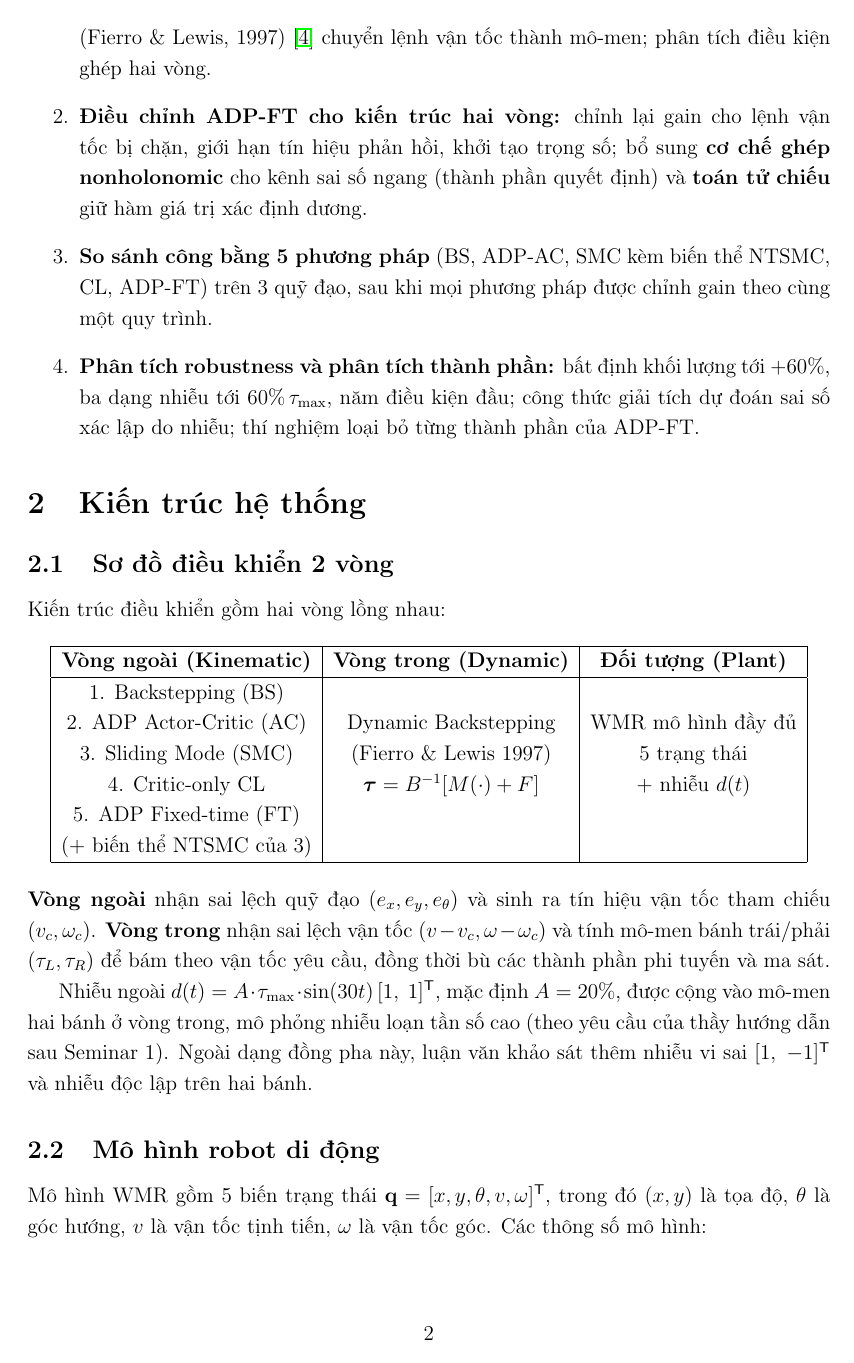
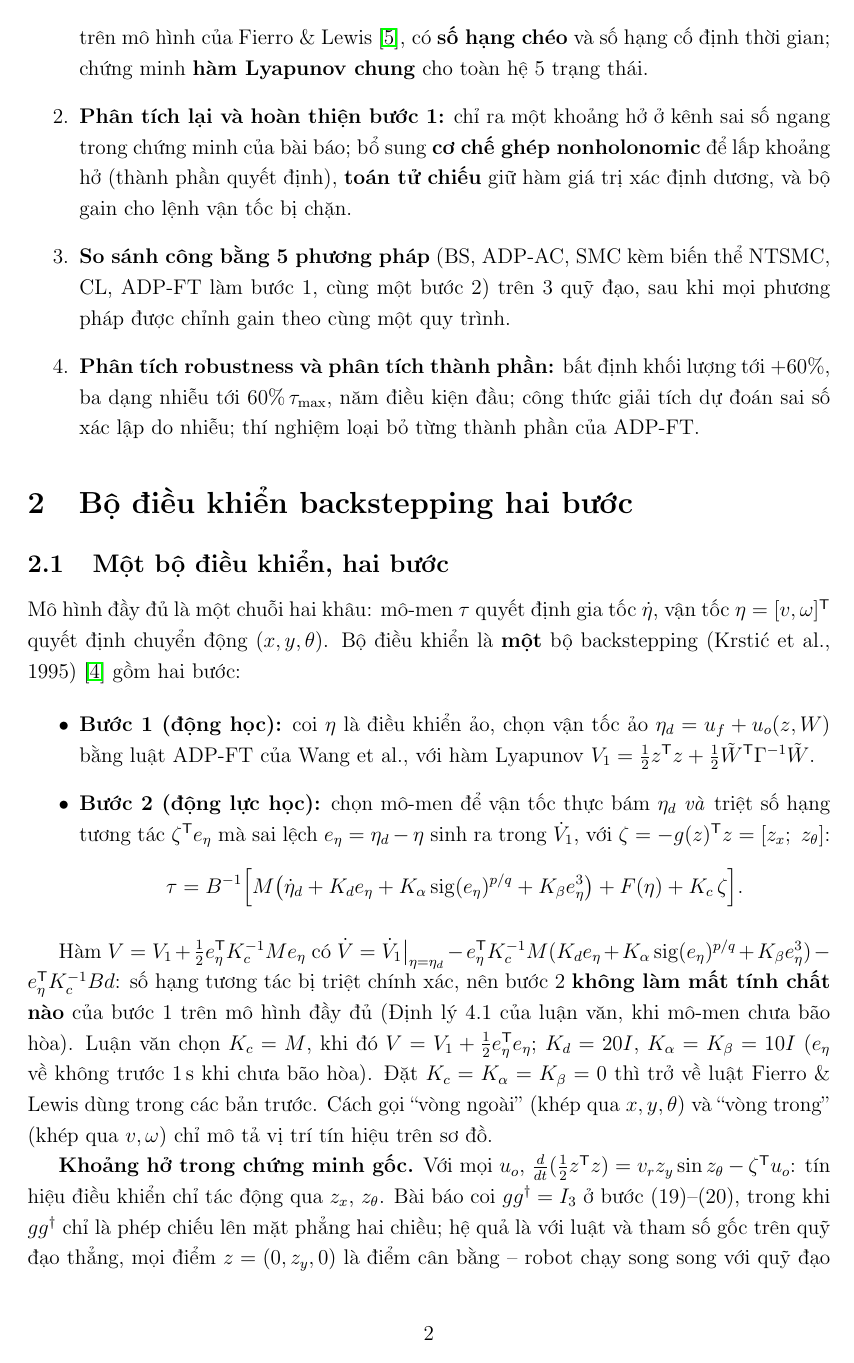
Before and after one commit to trungnguyen278/ADP_Control_for_Wheeled_Mobile_Robot, a LaTeX document (docs/reports/summary/summary_report.tex): page 2 of 11. Compiled offline with pdfLaTeX.

Commit message:
docs(summary): muc 1-2 theo bo dieu khien backstepping hai buoc
Thay bang "vong ngoai / vong trong" liet ke 5 phuong phap bang phan giai thich
mot bo backstepping hai buoc, ham Lyapunov chung va khoang ho trong chung minh
goc; dong gop 1-2 viet lai. Phan ket qua cap nhat sau khi chay lai.

Co-Authored-By: Claude Opus 5.5 <noreply@anthropic.com>
Claude-Session: https://claude.ai/code/session_01Cna2q3mvBauVUTHehUdaD6

```diff
--- a/docs/reports/summary/summary_report.tex
+++ b/docs/reports/summary/summary_report.tex
@@ -61,42 +61,38 @@ Hoàn thiện phương pháp ADP-FT của Wang et al. cho robot di động hai b
 \subsection{Bốn đóng góp chính}
 
 \begin{enumerate}
-    \item \textbf{Kiến trúc hai vòng:} vòng ngoài ADP-FT (giữ nguyên luật cập nhật và cấu trúc luật điều khiển (16)--(18) của Wang et al.), vòng trong Dynamic Backstepping (Fierro \& Lewis, 1997)~\cite{Fierro1997} chuyển lệnh vận tốc thành mô-men; phân tích điều kiện ghép hai vòng.
+    \item \textbf{Bộ điều khiển backstepping hai bước:} bước 1 là ADP-FT (giữ nguyên luật cập nhật và cấu trúc luật điều khiển (16)--(18) của Wang et al.); bước 2 là luật mô-men trên mô hình của Fierro \& Lewis~\cite{Fierro1997}, có \textbf{số hạng chéo} và số hạng cố định thời gian; chứng minh \textbf{hàm Lyapunov chung} cho toàn hệ 5 trạng thái.
 
-    \item \textbf{Điều chỉnh ADP-FT cho kiến trúc hai vòng:} chỉnh lại gain cho lệnh vận tốc bị chặn, giới hạn tín hiệu phản hồi, khởi tạo trọng số; bổ sung \textbf{cơ chế ghép nonholonomic} cho kênh sai số ngang (thành phần quyết định) và \textbf{toán tử chiếu} giữ hàm giá trị xác định dương.
+    \item \textbf{Phân tích lại và hoàn thiện bước 1:} chỉ ra một khoảng hở ở kênh sai số ngang trong chứng minh của bài báo; bổ sung \textbf{cơ chế ghép nonholonomic} để lấp khoảng hở (thành phần quyết định), \textbf{toán tử chiếu} giữ hàm giá trị xác định dương, và bộ gain cho lệnh vận tốc bị chặn.
 
-    \item \textbf{So sánh công bằng 5 phương pháp} (BS, ADP-AC, SMC kèm biến thể NTSMC, CL, ADP-FT) trên 3 quỹ đạo, sau khi mọi phương pháp được chỉnh gain theo cùng một quy trình.
+    \item \textbf{So sánh công bằng 5 phương pháp} (BS, ADP-AC, SMC kèm biến thể NTSMC, CL, ADP-FT làm bước 1, cùng một bước 2) trên 3 quỹ đạo, sau khi mọi phương pháp được chỉnh gain theo cùng một quy trình.
 
     \item \textbf{Phân tích robustness và phân tích thành phần:} bất định khối lượng tới $+60\%$, ba dạng nhiễu tới $60\%\,\tau_\text{max}$, năm điều kiện đầu; công thức giải tích dự đoán sai số xác lập do nhiễu; thí nghiệm loại bỏ từng thành phần của ADP-FT.
 \end{enumerate}
 
 % ================================================================
-\section{Kiến trúc hệ thống}
+\section{Bộ điều khiển backstepping hai bước}
 % ================================================================
 
-\subsection{Sơ đồ điều khiển 2 vòng}
+\subsection{Một bộ điều khiển, hai bước}
 
-Kiến trúc điều khiển gồm hai vòng lồng nhau:
+Mô hình đầy đủ là một chuỗi hai khâu: mô-men $\tau$ quyết định gia tốc $\dot\eta$, vận tốc $\eta = [v, \omega]^\T$ quyết định chuyển động $(x, y, \theta)$. Bộ điều khiển là \textbf{một} bộ backstepping (Krstić et al., 1995)~\cite{Krstic1995} gồm hai bước:
 
-\begin{center}
-\begin{tabular}{|c|c|c|}
-\hline
-\textbf{Vòng ngoài (Kinematic)} & \textbf{Vòng trong (Dynamic)} & \textbf{Đối tượng (Plant)} \\
-\hline
-1. Backstepping (BS) & & \\
-2. ADP Actor-Critic (AC) & Dynamic Backstepping & WMR mô hình đầy đủ \\
-3. Sliding Mode (SMC) & (Fierro \& Lewis 1997) & 5 trạng thái \\
-4. Critic-only CL & $\boldsymbol{\tau} = B^{-1}[M(\cdot)+F]$ & + nhiễu $d(t)$ \\
-5. ADP Fixed-time (FT) & & \\
-(+ biến thể NTSMC của 3) & & \\
-\hline
-\end{tabular}
-\end{center}
+\begin{itemize}
+    \item \textbf{Bước 1 (động học):} coi $\eta$ là điều khiển ảo, chọn vận tốc ảo $\eta_d = u_f + u_o(z, W)$ bằng luật ADP-FT của Wang et al., với hàm Lyapunov $V_1 = \frac12 z^\T z + \frac12\tilde W^\T\Gamma^{-1}\tilde W$.
+    \item \textbf{Bước 2 (động lực học):} chọn mô-men để vận tốc thực bám $\eta_d$ \textit{và} triệt số hạng tương tác $\zeta^\T e_\eta$ mà sai lệch $e_\eta = \eta_d - \eta$ sinh ra trong $\dot V_1$, với $\zeta = -g(z)^\T z = [z_x;\ z_\theta]$:
+    \begin{equation*}
+        \tau = B^{-1}\Big[M\big(\dot\eta_d + K_d e_\eta + K_\alpha\operatorname{sig}(e_\eta)^{p/q} + K_\beta e_\eta^3\big) + F(\eta) + K_c\,\zeta\Big].
+    \end{equation*}
+\end{itemize}
 
-\noindent
-\textbf{Vòng ngoài} nhận sai lệch quỹ đạo $(e_x, e_y, e_\theta)$ và sinh ra tín hiệu vận tốc tham chiếu $(v_c, \omega_c)$. \textbf{Vòng trong} nhận sai lệch vận tốc $(v - v_c, \omega - \omega_c)$ và tính mô-men bánh trái/phải $(\tau_L, \tau_R)$ để bám theo vận tốc yêu cầu, đồng thời bù các thành phần phi tuyến và ma sát.
+Hàm $V = V_1 + \frac12 e_\eta^\T K_c^{-1}Me_\eta$ có $\dot V = \dot V_1\big|_{\eta=\eta_d} - e_\eta^\T K_c^{-1}M(K_de_\eta + K_\alpha\operatorname{sig}(e_\eta)^{p/q} + K_\beta e_\eta^3) - e_\eta^\T K_c^{-1}Bd$: số hạng tương tác bị triệt chính xác, nên bước 2 \textbf{không làm mất tính chất nào} của bước 1 trên mô hình đầy đủ (Định lý 4.1 của luận văn, khi mô-men chưa bão hòa). Luận văn chọn $K_c = M$, khi đó $V = V_1 + \frac12 e_\eta^\T e_\eta$; $K_d = 20I$, $K_\alpha = K_\beta = 10I$ ($e_\eta$ về không trước $1$\,s khi chưa bão hòa). Đặt $K_c = K_\alpha = K_\beta = 0$ thì trở về luật Fierro \& Lewis dùng trong các bản trước. Cách gọi ``vòng ngoài'' (khép qua $x, y, \theta$) và ``vòng trong'' (khép qua $v, \omega$) chỉ mô tả vị trí tín hiệu trên sơ đồ.
 
-Nhiễu ngoài $d(t) = A \cdot \tau_\text{max} \cdot \sin(30t)\,[1,\ 1]^\T$, mặc định $A = 20\%$, được cộng vào mô-men hai bánh ở vòng trong, mô phỏng nhiễu loạn tần số cao (theo yêu cầu của thầy hướng dẫn sau Seminar 1). Ngoài dạng đồng pha này, luận văn khảo sát thêm nhiễu vi sai $[1,\ -1]^\T$ và nhiễu độc lập trên hai bánh.
+\textbf{Khoảng hở trong chứng minh gốc.} Với mọi $u_o$, $\frac{d}{dt}(\frac12 z^\T z) = v_r z_y\sin z_\theta - \zeta^\T u_o$: tín hiệu điều khiển chỉ tác động qua $z_x$, $z_\theta$. Bài báo coi $g g^\dagger = I_3$ ở bước (19)--(20), trong khi $gg^\dagger$ chỉ là phép chiếu lên mặt phẳng hai chiều; hệ quả là với luật và tham số gốc trên quỹ đạo thẳng, mọi điểm $z = (0, z_y, 0)$ là điểm cân bằng -- robot chạy song song với quỹ đạo mãi mãi (mô phỏng: $z_y = 0{,}5$\,m giữ nguyên suốt 60\,s). Số hạng ghép nonholonomic của luận văn lấp khoảng hở này.
+
+\textbf{Các phương pháp so sánh} chỉ khác nhau ở bước 1: luật Kanayama (BS), SMC và biến thể NTSMC, Critic-only Concurrent Learning (CL), Actor-Critic ADP (ADP-AC) và ADP-FT; bước 2 dùng chung để mọi khác biệt đến từ bước 1.
+
+Nhiễu ngoài $d(t) = A \cdot \tau_\text{max} \cdot \sin(30t)\,[1,\ 1]^\T$, mặc định $A = 20\%$, được cộng vào mô-men hai bánh, mô phỏng nhiễu loạn tần số cao (theo yêu cầu của thầy hướng dẫn sau Seminar 1). Ngoài dạng đồng pha này, luận văn khảo sát thêm nhiễu vi sai $[1,\ -1]^\T$ và nhiễu độc lập trên hai bánh.
 
 \subsection{Mô hình robot di động}
 
```
Also changed, not shown: docs/reports/summary/summary_report.tex (5 more changed lines).
